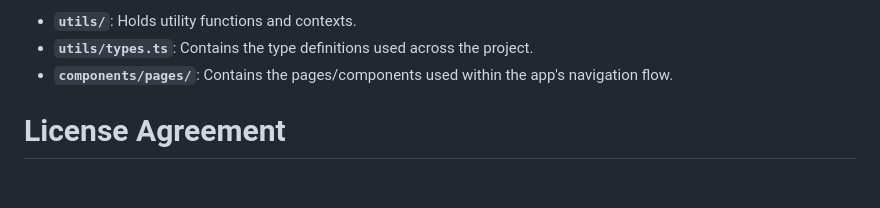
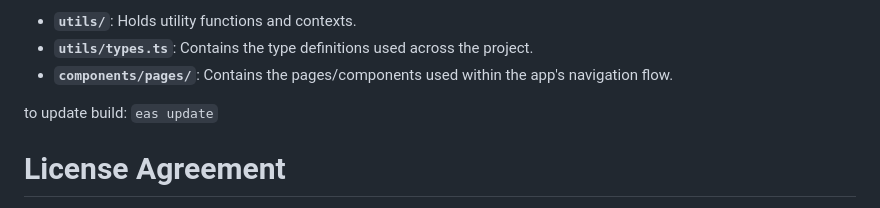
Before and after one commit to Project-Hada/Hada-App-Client, a Markdown page: README.md, the part around the change. GitHub-like rendering; blank space fills up the shorter version.

```diff
--- a/README.md
+++ b/README.md
@@ -128,6 +128,7 @@ Additional project files and directories:
 - **`utils/types.ts`**: Contains the type definitions used across the project.
 - **`components/pages/`**: Contains the pages/components used within the app's navigation flow.
 
+to update build: `eas update`
 
 # License Agreement
 
```
